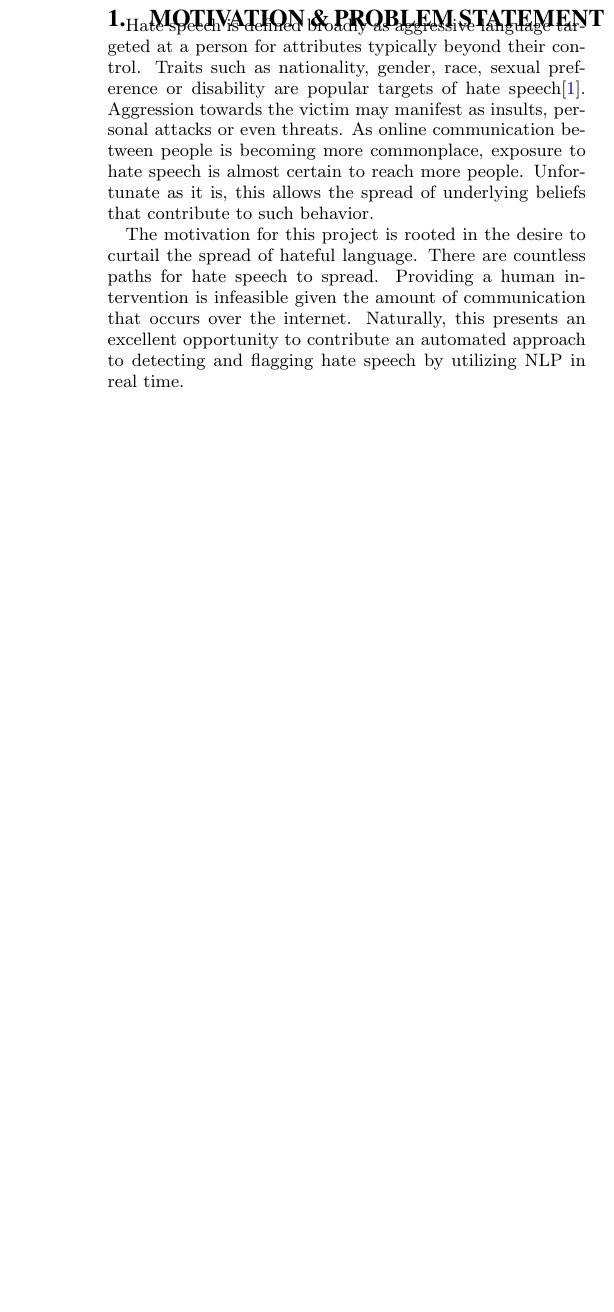
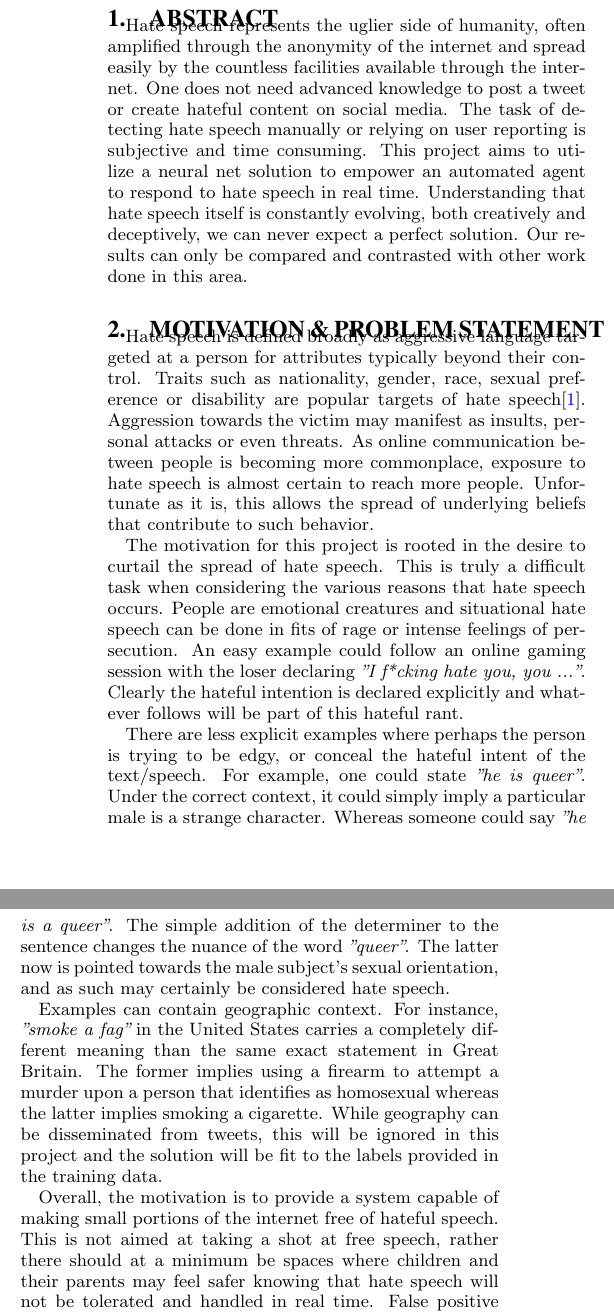
Before and after one commit to WesleyAldridge/CAP6640, a LaTeX paper (progress/progress.tex): part of one column of page 1 of 3 before the commit and two parts of the columns of page 1 of 3 after it, the two joined at a grey line, cut at the place of the change, the shorter picture padded with empty space. Compiled offline with pdfLaTeX.

Commit message:
add abstract, expand motivation, update .gitignore

```diff
--- a/progress/progress.tex
+++ b/progress/progress.tex
@@ -29,10 +29,19 @@
 
 \maketitle
 
+\section{Abstract}
+Hate speech represents the uglier side of humanity, often amplified through the anonymity of the internet and spread easily by the countless facilities available through the internet.  One does not need advanced knowledge to post a tweet or create hateful content on social media.  The task of detecting hate speech manually or relying on user reporting is subjective and time consuming.  This project aims to utilize a neural net solution to empower an automated agent to respond to hate speech in real time.  Understanding that hate speech itself is constantly evolving, both creatively and deceptively, we can never expect a perfect solution.  Our results can only be compared and contrasted with other work done in this area.
+
 \section{Motivation \& Problem Statement}\label{sec:motivation}
 Hate speech is defined broadly as aggressive language targeted at a person for attributes typically beyond their control.  Traits such as nationality, gender, race, sexual preference or disability are popular targets of hate speech\cite{Dictionary.com}.  Aggression towards the victim may manifest as insults, personal attacks or even threats.  As online communication between people is becoming more commonplace, exposure to hate speech is almost certain to reach more people.  Unfortunate as it is, this allows the spread of underlying beliefs that contribute to such behavior.
 
-The motivation for this project is rooted in the desire to curtail the spread of hateful language.  There are countless paths for hate speech to spread.  Providing a human intervention is infeasible given the amount of communication  that occurs over the internet.  Naturally, this presents an excellent opportunity to contribute an automated approach to detecting and flagging hate speech by utilizing NLP in real time.
+The motivation for this project is rooted in the desire to curtail the spread of hate speech.  This is truly a difficult task when considering the various reasons that hate speech occurs.  People are emotional creatures and situational hate speech can be done in fits of rage or intense feelings of persecution.  An easy example could follow an online gaming session with the loser declaring \textit{"I f*cking hate you, you ..."}.  Clearly the hateful intention is declared explicitly and whatever follows will be part of this hateful rant.
+
+There are less explicit examples where perhaps the person is trying to be edgy, or conceal the hateful intent of the text/speech.  For example, one could state \textit{"he is queer"}.  Under the correct context, it could simply imply a particular male is a strange character.  Whereas someone could say \textit{"he is a queer"}.  The simple addition of the determiner to the sentence changes the nuance of the word \textit{"queer"}.  The latter now is pointed towards the male subject's sexual orientation, and as such may certainly be considered hate speech.
+
+Examples can contain geographic context.  For instance, \textit{"smoke a fag"} in the United States carries a completely different meaning than the same exact statement in Great Britain.  The former implies using a firearm to attempt a murder upon a person that identifies as homosexual whereas the latter implies smoking a cigarette.  While geography can be disseminated from tweets, this will be ignored in this project and the solution will be fit to the labels provided in the training data.
+
+Overall, the motivation is to provide a system capable of making small portions of the internet free of hateful speech.  This is not aimed at taking a shot at free speech, rather there should at a minimum be spaces where children and their parents may feel safer knowing that hate speech will not be tolerated and handled in real time.  False positive are inevitable, but an appeals process to mitigate the consequences of false positives will be far smaller than the task of analyzing all content for hate speech.
 
 \section{Related Work}\label{sec:related}
 
```
Also changed, not shown: progress/progress.pdf (deleted), 1 other file.
